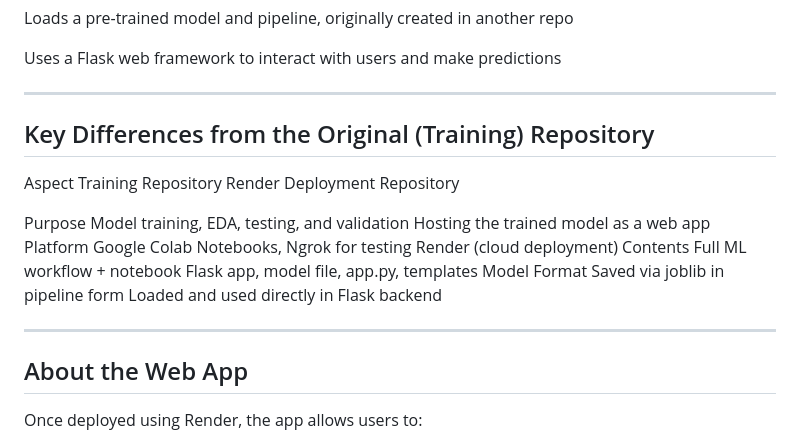
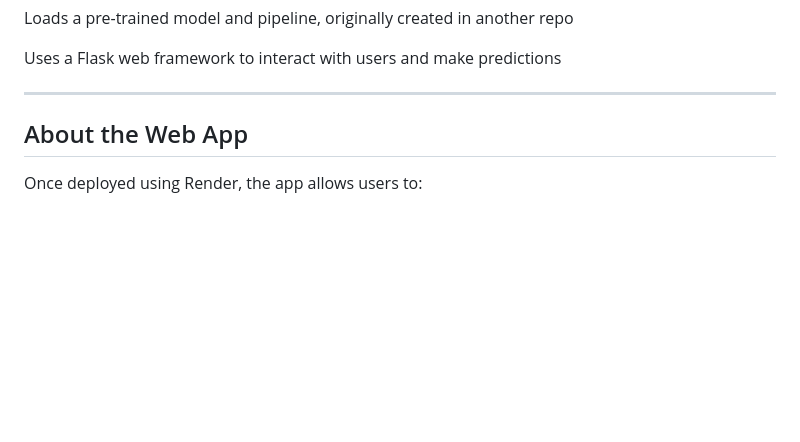
Before and after one commit to 0Baljinder/model_deployment, a Markdown page: README.md, the part around the change. GitHub-like rendering; blank space fills up the shorter version.

```diff
--- a/README.md
+++ b/README.md
@@ -27,18 +27,6 @@ Uses a Flask web framework to interact with users and make predictions
 
 ---
 
-## Key Differences from the Original (Training) Repository
-
-Aspect	Training Repository	Render Deployment Repository
-
-Purpose	Model training, EDA, testing, and validation	Hosting the trained model as a web app
-Platform	Google Colab Notebooks, Ngrok for testing	Render (cloud deployment)
-Contents	Full ML workflow + notebook	Flask app, model file, app.py, templates
-Model Format	Saved via joblib in pipeline form	Loaded and used directly in Flask backend
-
-
-
----
 
 ## About the Web App
 
```
